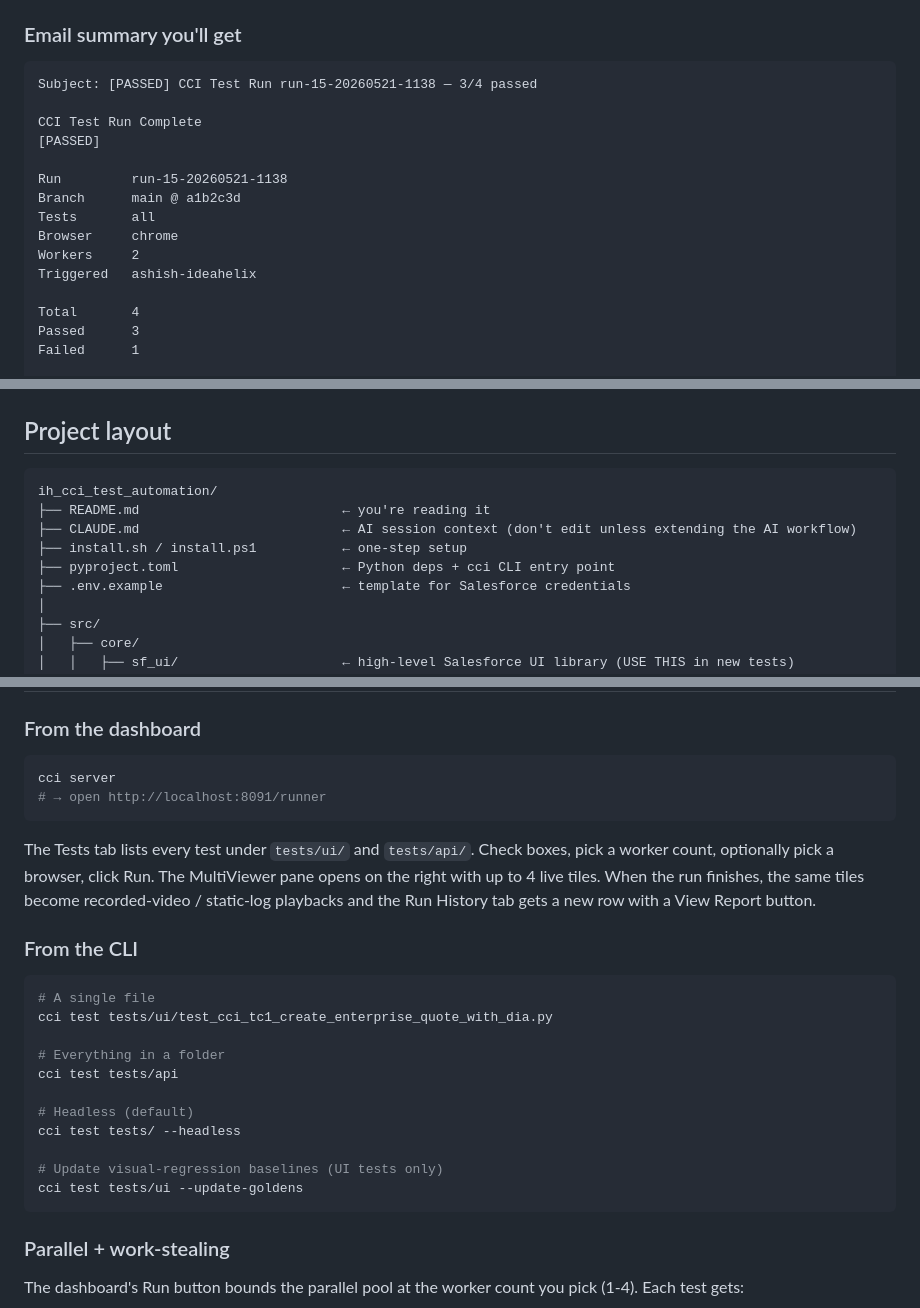
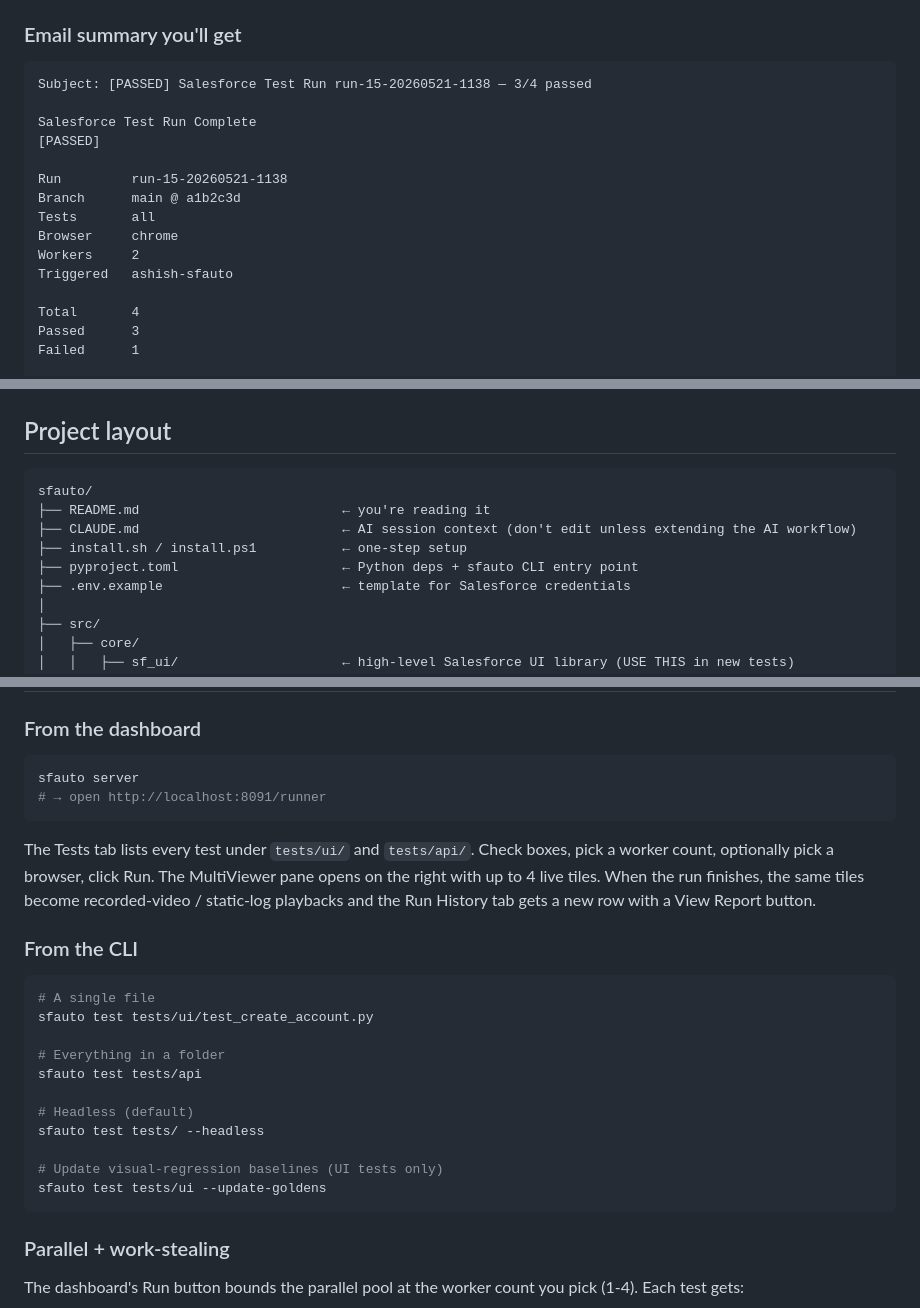
Before and after one commit to ashish5social/sfTestAuto, a Markdown page: README.md, 3 parts joined by grey strips. GitHub-like rendering.

````diff
--- a/README.md
+++ b/README.md
@@ -124,9 +124,9 @@ The framework ships a `workflow_dispatch` GitHub Actions workflow you can trigge
 ### Email summary you'll get
 
 ```
-Subject: [PASSED] CCI Test Run run-15-20260521-1138 — 3/4 passed
+Subject: [PASSED] Salesforce Test Run run-15-20260521-1138 — 3/4 passed
 
-CCI Test Run Complete
+Salesforce Test Run Complete
 [PASSED]
 
 Run         run-15-20260521-1138
@@ -134,7 +134,7 @@ Branch      main @ a1b2c3d
 Tests       all
 Browser     chrome
 Workers     2
-Triggered   ashish-ideahelix
+Triggered   ashish-sfauto
 
 Total       4
 Passed      3
@@ -450,11 +450,11 @@ sequenceDiagram
 ## Project layout
 
 ```
-ih_cci_test_automation/
+sfauto/
 ├── README.md                          ← you're reading it
 ├── CLAUDE.md                          ← AI session context (don't edit unless extending the AI workflow)
 ├── install.sh / install.ps1           ← one-step setup
-├── pyproject.toml                     ← Python deps + cci CLI entry point
+├── pyproject.toml                     ← Python deps + sfauto CLI entry point
 ├── .env.example                       ← template for Salesforce credentials
 │
 ├── src/
@@ -543,7 +543,7 @@ Both flavours share the dashboard, the parallel pool, the combined report, the C
 ### From the dashboard
 
 ```bash
-cci server
+sfauto server
 # → open http://localhost:8091/runner
 ```
 
@@ -553,16 +553,16 @@ The Tests tab lists every test under `tests/ui/` and `tests/api/`. Check boxes,
 
 ```bash
 # A single file
-cci test tests/ui/test_cci_tc1_create_enterprise_quote_with_dia.py
+sfauto test tests/ui/test_create_account.py
 
 # Everything in a folder
-cci test tests/api
+sfauto test tests/api
 
 # Headless (default)
-cci test tests/ --headless
+sfauto test tests/ --headless
 
 # Update visual-regression baselines (UI tests only)
-cci test tests/ui --update-goldens
+sfauto test tests/ui --update-goldens
 ```
 
 ### Parallel + work-stealing
````
Also changed, not shown: other parts of README.md (+45 -45 lines), CLAUDE.md (+21 -21 lines).
